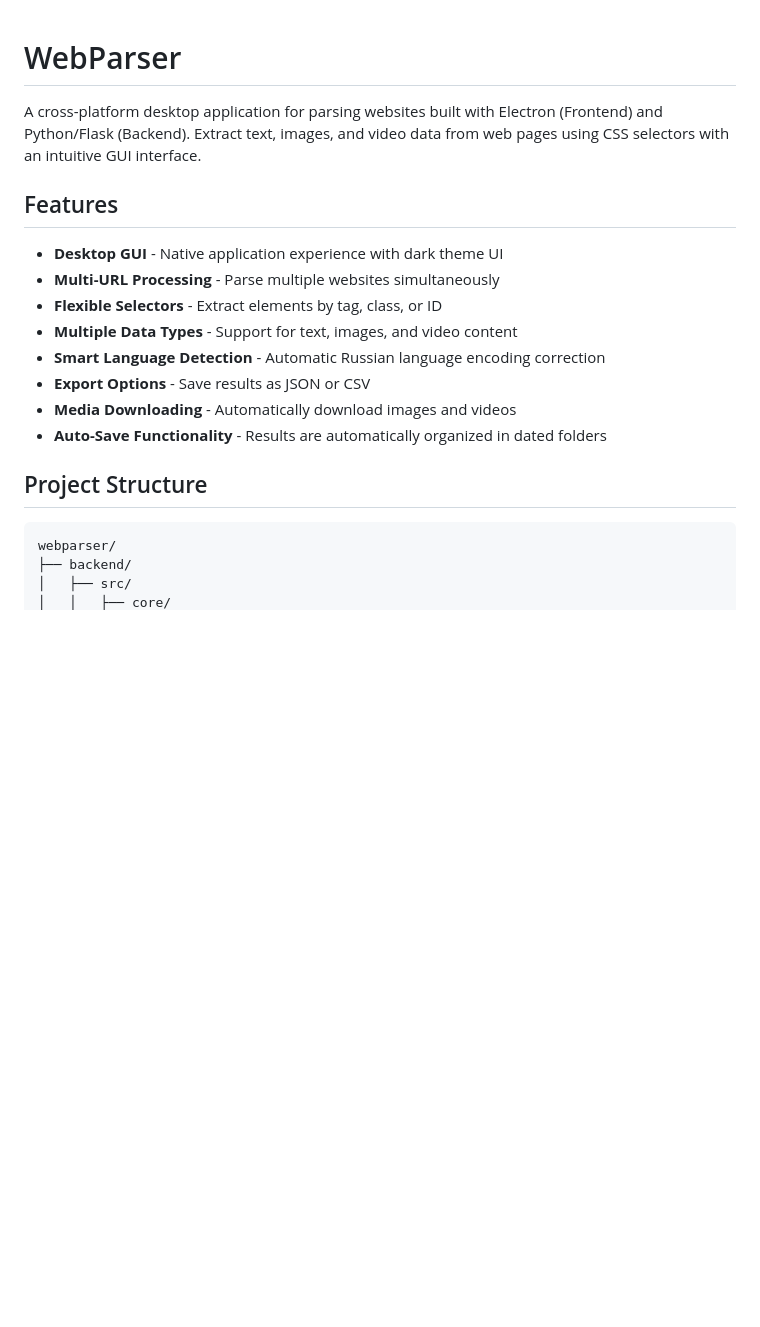
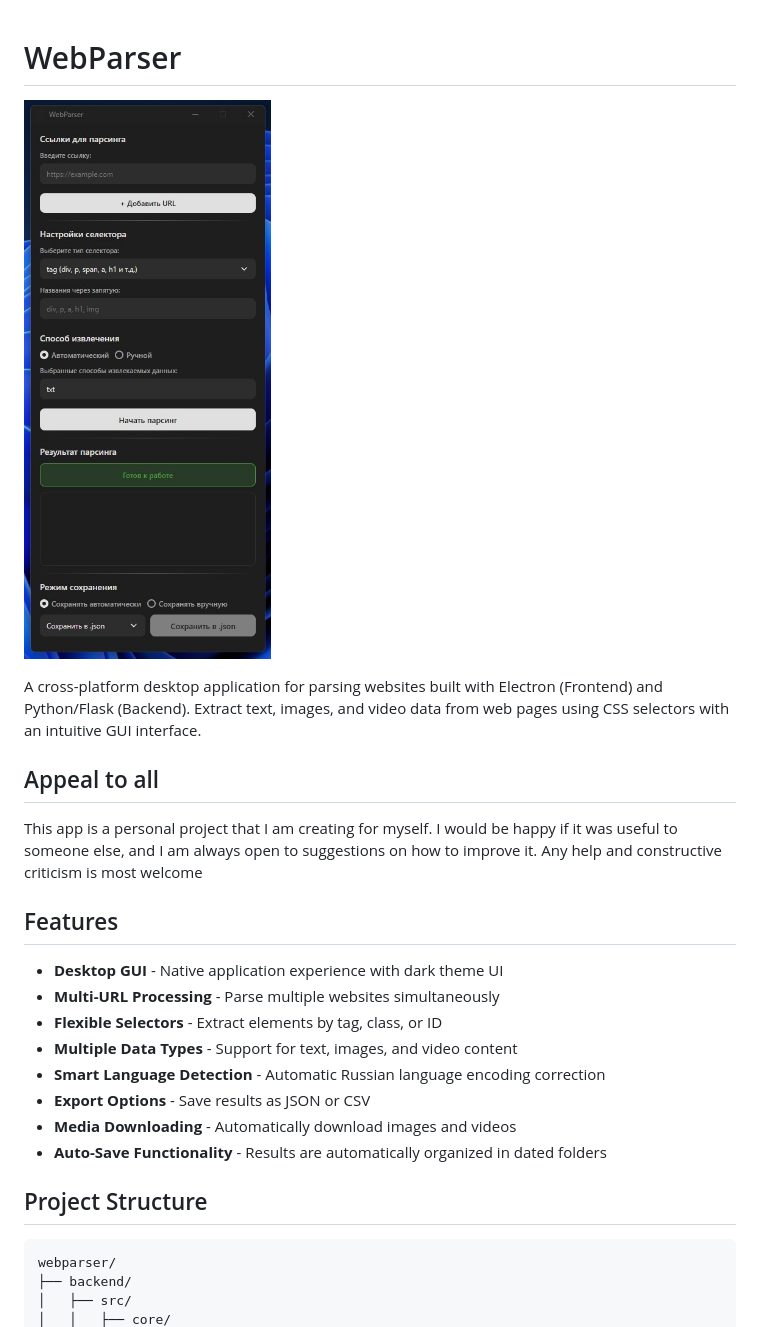
Before and after one commit to mdapm9di/WebParser, a Markdown page: README.md, the part around the change printed below. Drawn GitHub-style; blank space fills up the shorter version.

````diff
--- a/README.md
+++ b/README.md
@@ -1,9 +1,13 @@
 # WebParser
+
+![screenshot](https://github.com/mdapm9di/WebParser/blob/main/preview.jpg)
 
 A cross-platform desktop application for parsing websites built with Electron (Frontend) and Python/Flask (Backend). Extract text, images, and video data from web pages using CSS selectors with an intuitive GUI interface.
 
+## Appeal to all
+This app is a personal project that I am creating for myself. I would be happy if it was useful to someone else, and I am always open to suggestions on how to improve it. Any help and constructive criticism is most welcome
+
 ## Features
-
 - **Desktop GUI** - Native application experience with dark theme UI
 - **Multi-URL Processing** - Parse multiple websites simultaneously
 - **Flexible Selectors** - Extract elements by tag, class, or ID
@@ -14,7 +18,6 @@ A cross-platform desktop application for parsing websites built with Electron (F
 - **Auto-Save Functionality** - Results are automatically organized in dated folders
 
 ## Project Structure
-
 ```
 webparser/
 ├── backend/
````
Also changed, not shown: other parts of README.md (+0 -23 lines).
